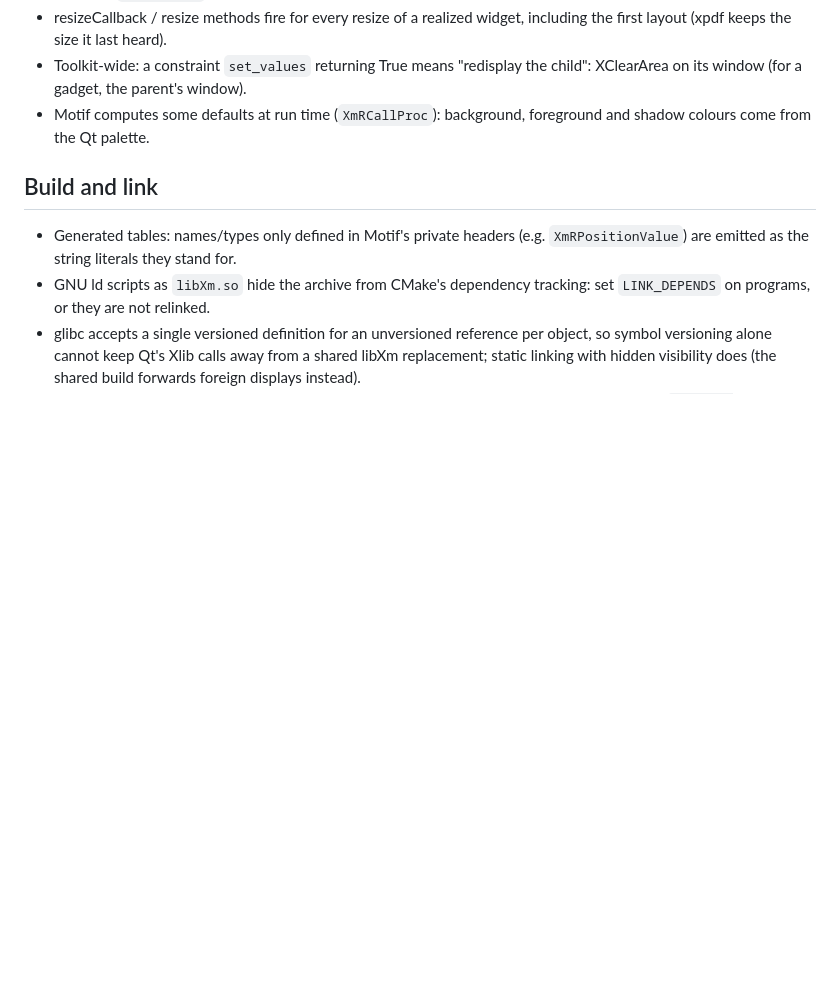
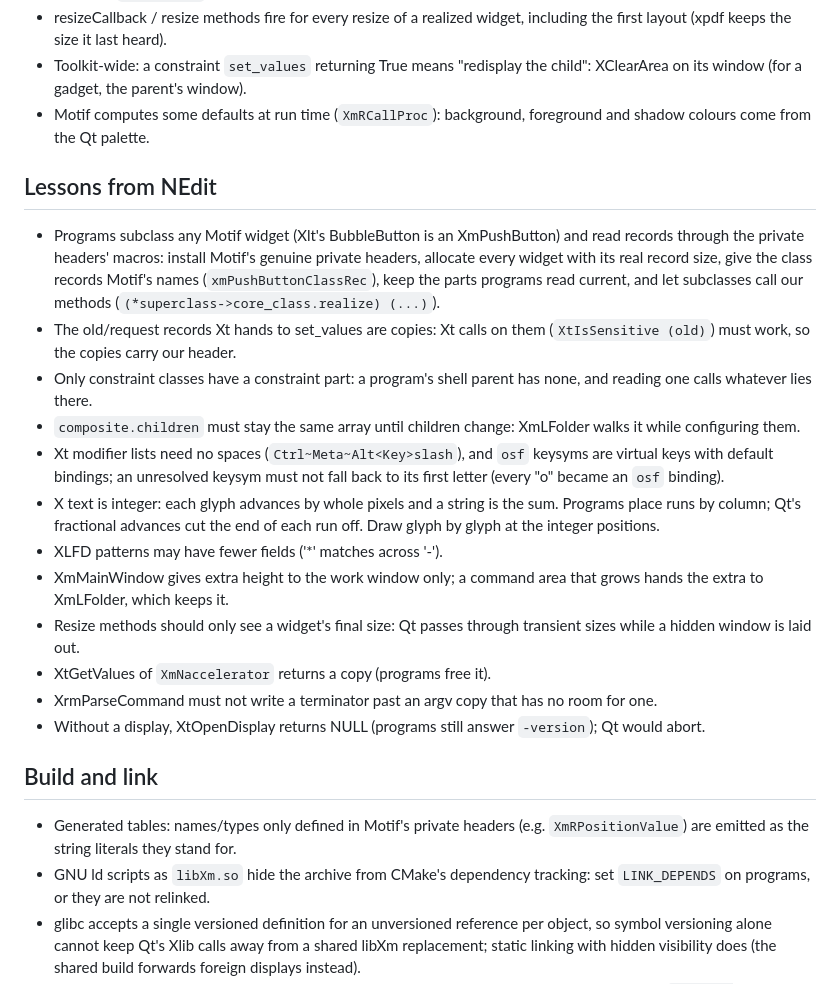
Before and after one commit to staalmannen/qtmotifextension, a Markdown page: docs/lessons.md, the part around the change. Rendered like a GitHub page; blank space fills up the shorter version.

```diff
--- a/docs/lessons.md
+++ b/docs/lessons.md
@@ -44,6 +44,37 @@ Things that cost time once; check here before debugging something similar.
 - Motif computes some defaults at run time (`XmRCallProc`): background,
   foreground and shadow colours come from the Qt palette.
 
+## Lessons from NEdit
+
+- Programs subclass any Motif widget (Xlt's BubbleButton is an XmPushButton)
+  and read records through the private headers' macros: install Motif's
+  genuine private headers, allocate every widget with its real record size,
+  give the class records Motif's names (`xmPushButtonClassRec`), keep the
+  parts programs read current, and let subclasses call our methods
+  (`(*superclass->core_class.realize) (...)`).
+- The old/request records Xt hands to set_values are copies: Xt calls on
+  them (`XtIsSensitive (old)`) must work, so the copies carry our header.
+- Only constraint classes have a constraint part: a program's shell parent
+  has none, and reading one calls whatever lies there.
+- `composite.children` must stay the same array until children change:
+  XmLFolder walks it while configuring them.
+- Xt modifier lists need no spaces (`Ctrl~Meta~Alt<Key>slash`), and `osf`
+  keysyms are virtual keys with default bindings; an unresolved keysym must
+  not fall back to its first letter (every "o" became an `osf` binding).
+- X text is integer: each glyph advances by whole pixels and a string is
+  the sum. Programs place runs by column; Qt's fractional advances cut the
+  end of each run off. Draw glyph by glyph at the integer positions.
+- XLFD patterns may have fewer fields ('*' matches across '-').
+- XmMainWindow gives extra height to the work window only; a command area
+  that grows hands the extra to XmLFolder, which keeps it.
+- Resize methods should only see a widget's final size: Qt passes through
+  transient sizes while a hidden window is laid out.
+- XtGetValues of `XmNaccelerator` returns a copy (programs free it).
+- XrmParseCommand must not write a terminator past an argv copy that has no
+  room for one.
+- Without a display, XtOpenDisplay returns NULL (programs still answer
+  `-version`); Qt would abort.
+
 ## Build and link
 
 - Generated tables: names/types only defined in Motif's private headers
```
Also changed, not shown: README.md (+18 -5 lines), docs/screenshots/nedit-open-qt.png (added), docs/screenshots/nedit-qt.png (added), 1 other file.
